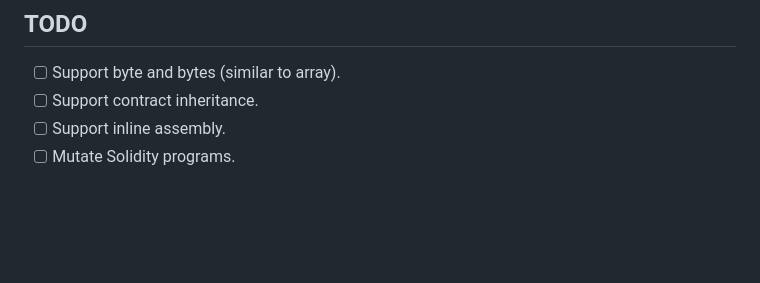
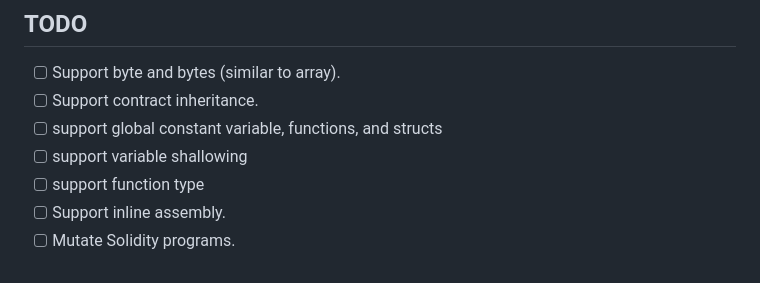
Before and after one commit to haoyang9804/Erwin, a Markdown page: README.md, the part around the change. Rendered like a GitHub page; blank space fills up the shorter version.

```diff
--- a/README.md
+++ b/README.md
@@ -72,5 +72,8 @@ Besides bugs, ***Erwin*** only plays a role of examining the design of language
 
 - [ ] Support byte and bytes (similar to array).
 - [ ] Support contract inheritance.
+- [ ] support global constant variable, functions, and structs
+- [ ] support variable shallowing
+- [ ] support function type
 - [ ] Support inline assembly.
 - [ ] Mutate Solidity programs.
```
